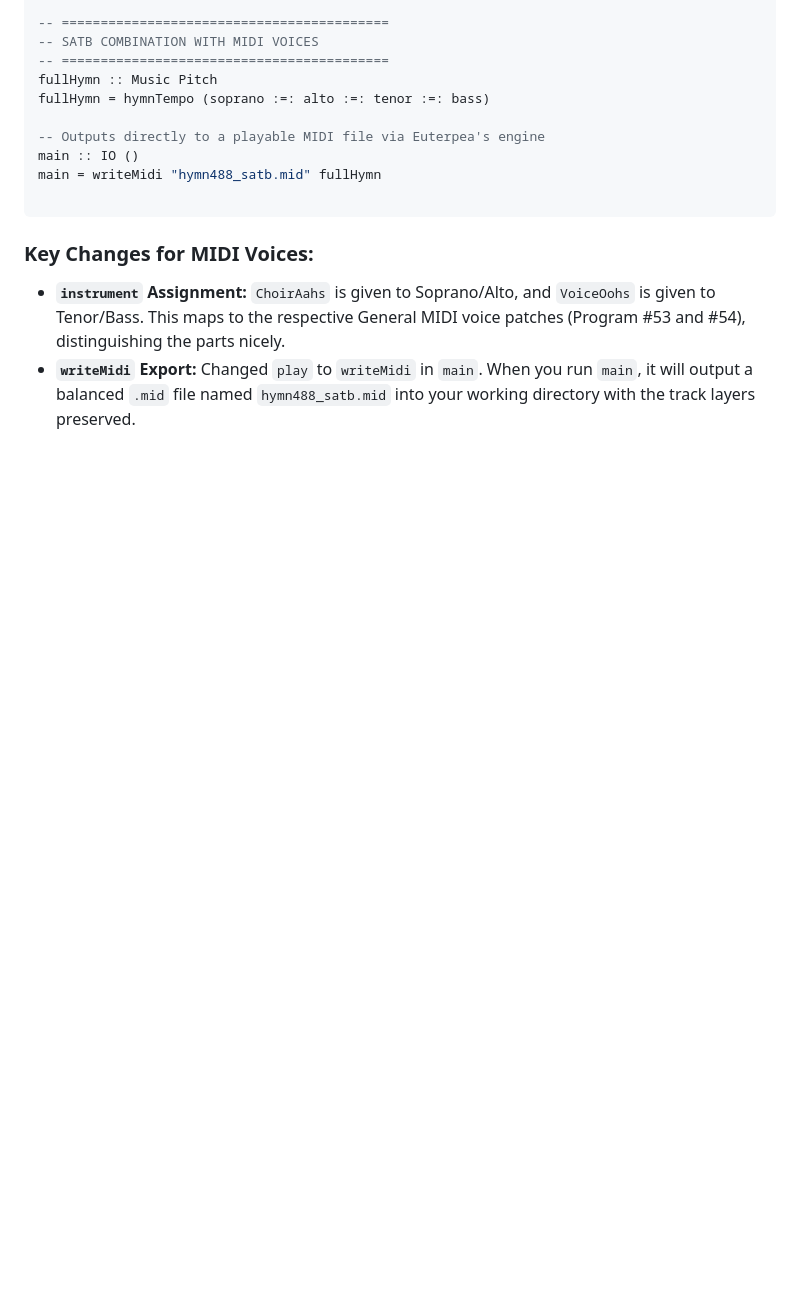
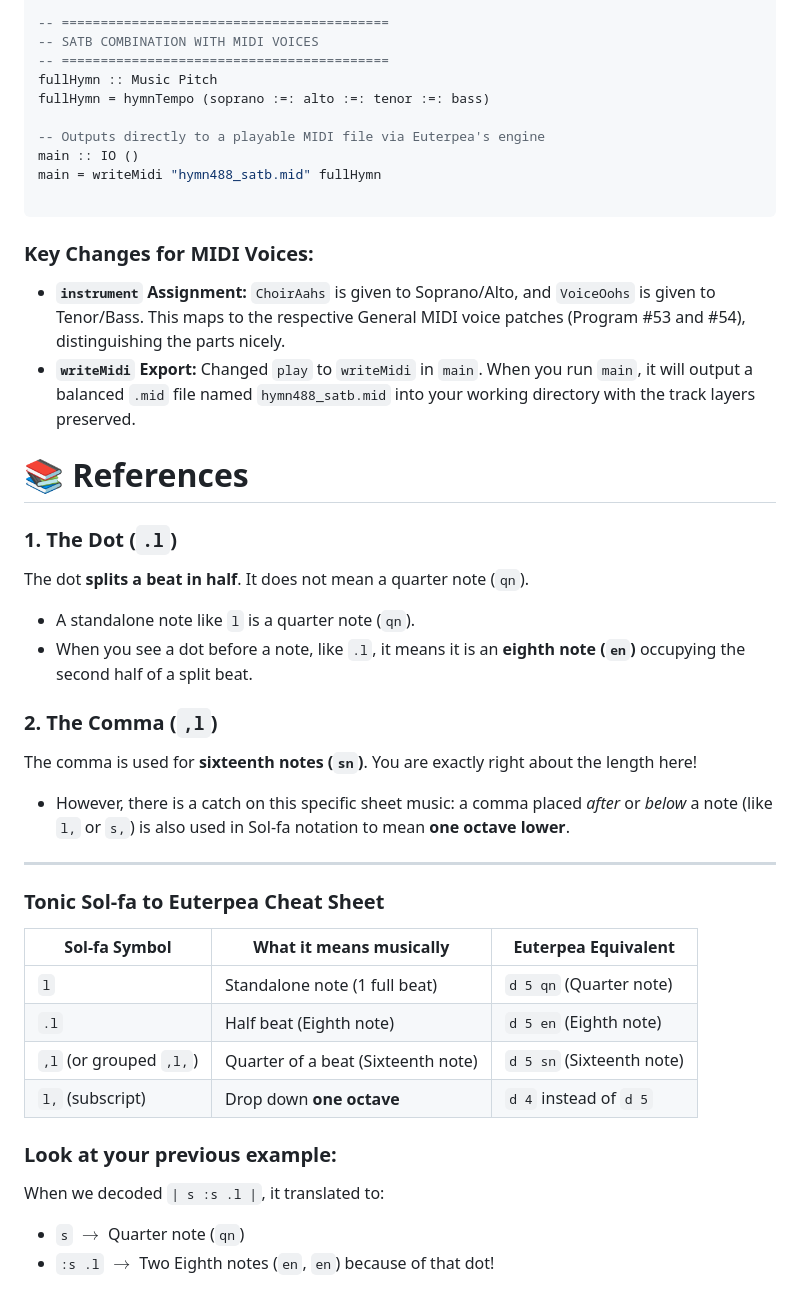
Before and after one commit to setrar/Hirakell, a Markdown page: Examples/Hymn488/README.md, the part around the change. Rendered like a GitHub page; blank space fills up the shorter version.

```diff
--- a/Examples/Hymn488/README.md
+++ b/Examples/Hymn488/README.md
@@ -312,3 +312,36 @@ main = writeMidi "hymn488_satb.mid" fullHymn
 
 * **`instrument` Assignment:** `ChoirAahs` is given to Soprano/Alto, and `VoiceOohs` is given to Tenor/Bass. This maps to the respective General MIDI voice patches (Program #53 and #54), distinguishing the parts nicely.
 * **`writeMidi` Export:** Changed `play` to `writeMidi` in `main`. When you run `main`, it will output a balanced `.mid` file named `hymn488_satb.mid` into your working directory with the track layers preserved.
+
+# 📚 References
+
+### 1. The Dot (`.l`)
+
+The dot **splits a beat in half**. It does not mean a quarter note (`qn`).
+
+* A standalone note like `l` is a quarter note (`qn`).
+* When you see a dot before a note, like `.l`, it means it is an **eighth note (`en`)** occupying the second half of a split beat.
+
+### 2. The Comma (`,l`)
+
+The comma is used for **sixteenth notes (`sn`)**. You are exactly right about the length here!
+
+* However, there is a catch on this specific sheet music: a comma placed *after* or *below* a note (like `l,` or `s,`) is also used in Sol-fa notation to mean **one octave lower**.
+
+---
+
+### Tonic Sol-fa to Euterpea Cheat Sheet
+
+| Sol-fa Symbol | What it means musically | Euterpea Equivalent |
+| --- | --- | --- |
+| `l` | Standalone note (1 full beat) | `d 5 qn` (Quarter note) |
+| `.l` | Half beat (Eighth note) | `d 5 en` (Eighth note) |
+| `,l` (or grouped `,l,`) | Quarter of a beat (Sixteenth note) | `d 5 sn` (Sixteenth note) |
+| `l,` (subscript) | Drop down **one octave** | `d 4` instead of `d 5` |
+
+### Look at your previous example:
+
+When we decoded `| s :s .l |`, it translated to:
+
+* `s` $\rightarrow$ Quarter note (`qn`)
+* `:s .l` $\rightarrow$ Two Eighth notes (`en`, `en`) because of that dot!
```
